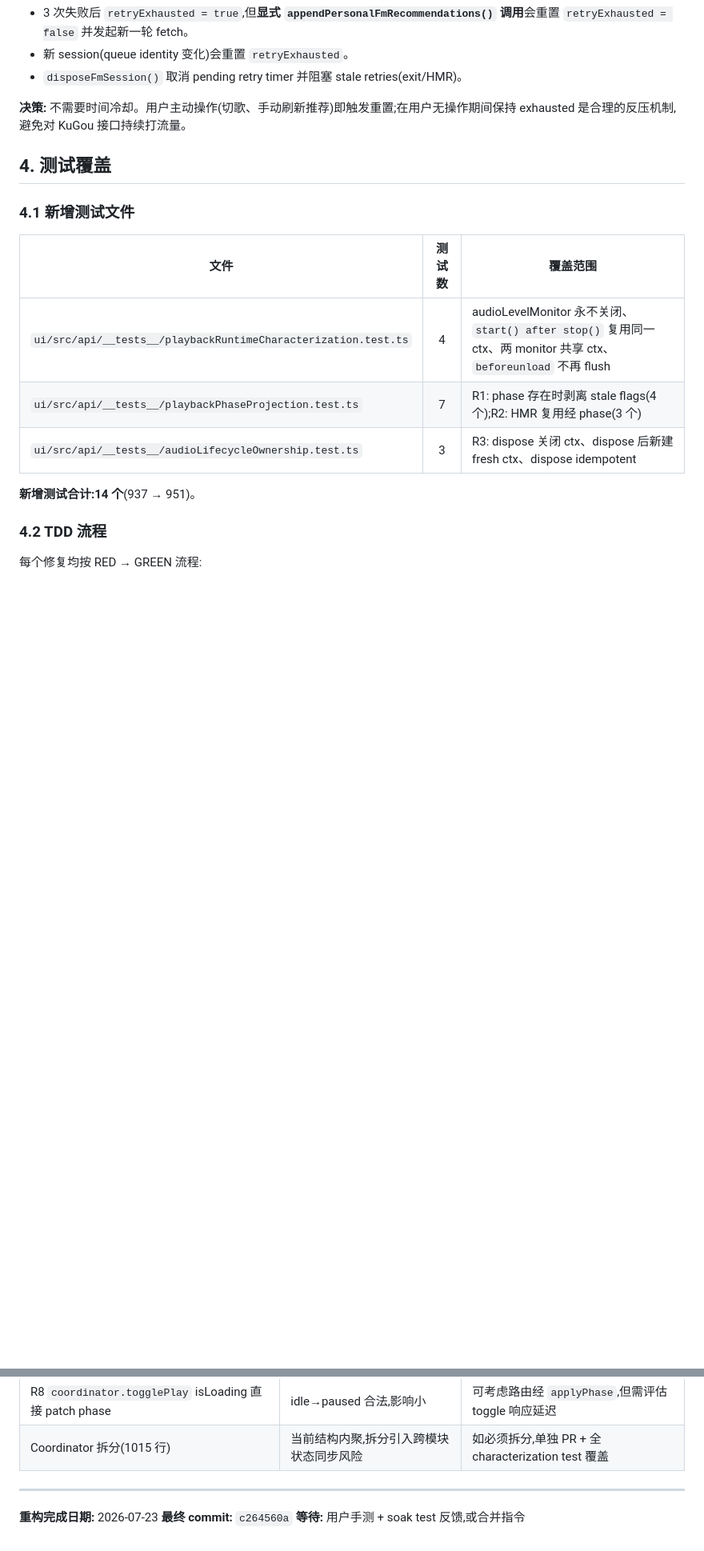
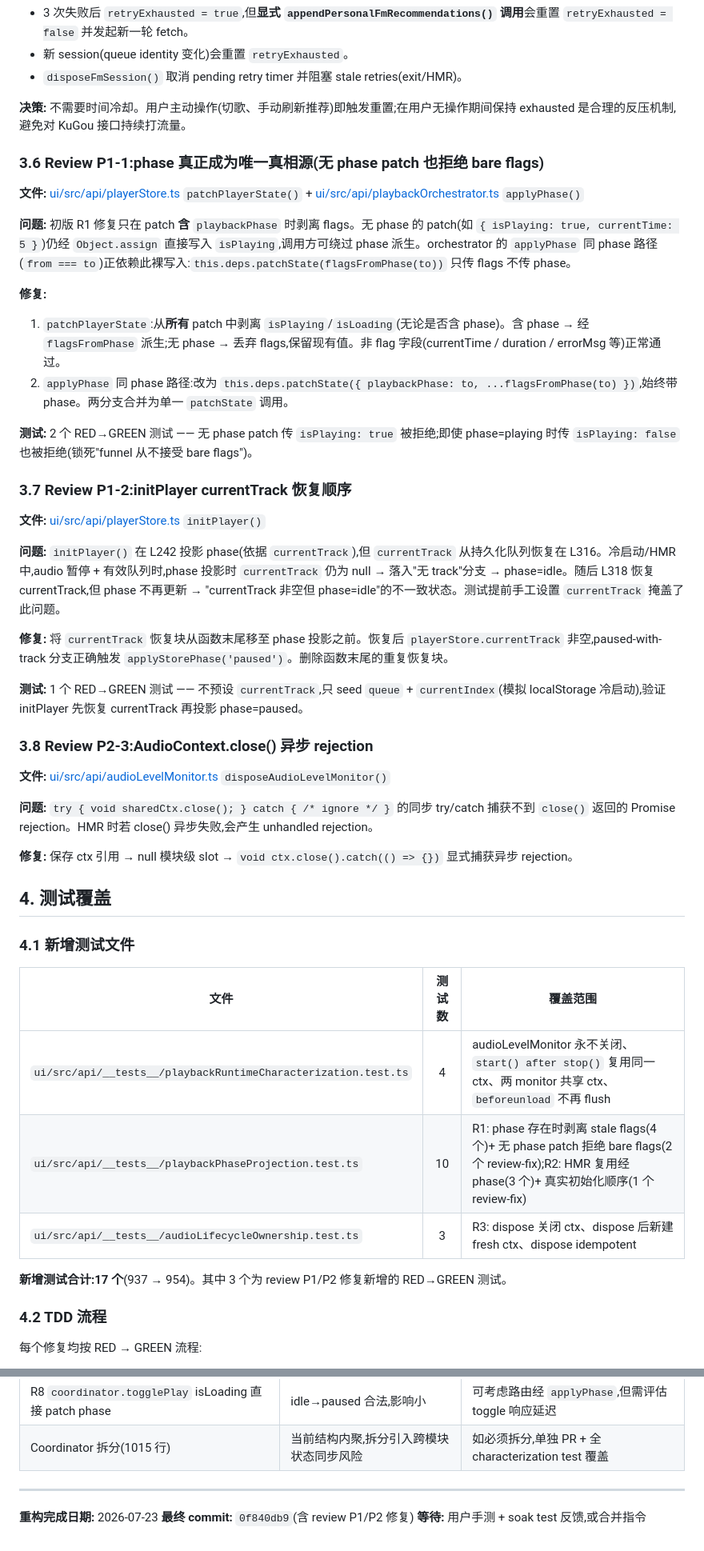
Before and after one commit to Ningbottle/BottlePlayer, a Markdown page: docs/wiki/refactor-report.md, 2 parts joined by grey strips. Shown at 80% size. Drawn GitHub-style; blank space fills up the shorter version.

Commit message:
docs(playback): update refactor-report with review P1/P2 fixes

```diff
--- a/docs/wiki/refactor-report.md
+++ b/docs/wiki/refactor-report.md
@@ -165,6 +165,36 @@ if (typeof window !== 'undefined') {
 
 **决策:** 不需要时间冷却。用户主动操作(切歌、手动刷新推荐)即触发重置;在用户无操作期间保持 exhausted 是合理的反压机制,避免对 KuGou 接口持续打流量。
 
+### 3.6 Review P1-1:phase 真正成为唯一真相源(无 phase patch 也拒绝 bare flags)
+
+**文件:** [ui/src/api/playerStore.ts](../../ui/src/api/playerStore.ts) `patchPlayerState()` + [ui/src/api/playbackOrchestrator.ts](../../ui/src/api/playbackOrchestrator.ts) `applyPhase()`
+
+**问题:** 初版 R1 修复只在 patch **含** `playbackPhase` 时剥离 flags。无 phase 的 patch(如 `{ isPlaying: true, currentTime: 5 }`)仍经 `Object.assign` 直接写入 `isPlaying`,调用方可绕过 phase 派生。orchestrator 的 `applyPhase` 同 phase 路径(`from === to`)正依赖此裸写入:`this.deps.patchState(flagsFromPhase(to))` 只传 flags 不传 phase。
+
+**修复:**
+1. `patchPlayerState`:从**所有** patch 中剥离 `isPlaying`/`isLoading`(无论是否含 phase)。含 phase → 经 `flagsFromPhase` 派生;无 phase → 丢弃 flags,保留现有值。非 flag 字段(currentTime / duration / errorMsg 等)正常通过。
+2. `applyPhase` 同 phase 路径:改为 `this.deps.patchState({ playbackPhase: to, ...flagsFromPhase(to) })`,始终带 phase。两分支合并为单一 `patchState` 调用。
+
+**测试:** 2 个 RED→GREEN 测试 —— 无 phase patch 传 `isPlaying: true` 被拒绝;即使 phase=playing 时传 `isPlaying: false` 也被拒绝(锁死"funnel 从不接受 bare flags")。
+
+### 3.7 Review P1-2:initPlayer currentTrack 恢复顺序
+
+**文件:** [ui/src/api/playerStore.ts](../../ui/src/api/playerStore.ts) `initPlayer()`
+
+**问题:** `initPlayer()` 在 L242 投影 phase(依据 `currentTrack`),但 `currentTrack` 从持久化队列恢复在 L316。冷启动/HMR 中,audio 暂停 + 有效队列时,phase 投影时 `currentTrack` 仍为 null → 落入"无 track"分支 → phase=idle。随后 L318 恢复 currentTrack,但 phase 不再更新 → "currentTrack 非空但 phase=idle"的不一致状态。测试提前手工设置 `currentTrack` 掩盖了此问题。
+
+**修复:** 将 `currentTrack` 恢复块从函数末尾移至 phase 投影之前。恢复后 `playerStore.currentTrack` 非空,paused-with-track 分支正确触发 `applyStorePhase('paused')`。删除函数末尾的重复恢复块。
+
+**测试:** 1 个 RED→GREEN 测试 —— 不预设 `currentTrack`,只 seed `queue` + `currentIndex`(模拟 localStorage 冷启动),验证 initPlayer 先恢复 currentTrack 再投影 phase=paused。
+
+### 3.8 Review P2-3:AudioContext.close() 异步 rejection
+
+**文件:** [ui/src/api/audioLevelMonitor.ts](../../ui/src/api/audioLevelMonitor.ts) `disposeAudioLevelMonitor()`
+
+**问题:** `try { void sharedCtx.close(); } catch { /* ignore */ }` 的同步 try/catch 捕获不到 `close()` 返回的 Promise rejection。HMR 时若 close() 异步失败,会产生 unhandled rejection。
+
+**修复:** 保存 ctx 引用 → null 模块级 slot → `void ctx.close().catch(() => {})` 显式捕获异步 rejection。
+
 ## 4. 测试覆盖
 
 ### 4.1 新增测试文件
@@ -172,10 +202,10 @@ if (typeof window !== 'undefined') {
 | 文件 | 测试数 | 覆盖范围 |
 |------|:---:|---------|
 | `ui/src/api/__tests__/playbackRuntimeCharacterization.test.ts` | 4 | audioLevelMonitor 永不关闭、`start() after stop()` 复用同一 ctx、两 monitor 共享 ctx、`beforeunload` 不再 flush |
-| `ui/src/api/__tests__/playbackPhaseProjection.test.ts` | 7 | R1: phase 存在时剥离 stale flags(4 个);R2: HMR 复用经 phase(3 个) |
+| `ui/src/api/__tests__/playbackPhaseProjection.test.ts` | 10 | R1: phase 存在时剥离 stale flags(4 个)+ 无 phase patch 拒绝 bare flags(2 个 review-fix);R2: HMR 复用经 phase(3 个)+ 真实初始化顺序(1 个 review-fix) |
 | `ui/src/api/__tests__/audioLifecycleOwnership.test.ts` | 3 | R3: dispose 关闭 ctx、dispose 后新建 fresh ctx、dispose idempotent |
 
-**新增测试合计:14 个**(937 → 951)。
+**新增测试合计:17 个**(937 → 954)。其中 3 个为 review P1/P2 修复新增的 RED→GREEN 测试。
 
 ### 4.2 TDD 流程
 
@@ -292,5 +327,5 @@ if (typeof window !== 'undefined') {
 ---
 
 **重构完成日期:** 2026-07-23
-**最终 commit:** `c264560a`
+**最终 commit:** `0f840db9`(含 review P1/P2 修复)
 **等待:** 用户手测 + soak test 反馈,或合并指令
```
Also changed, not shown: other parts of docs/wiki/refactor-report.md (+12 -7 lines).
